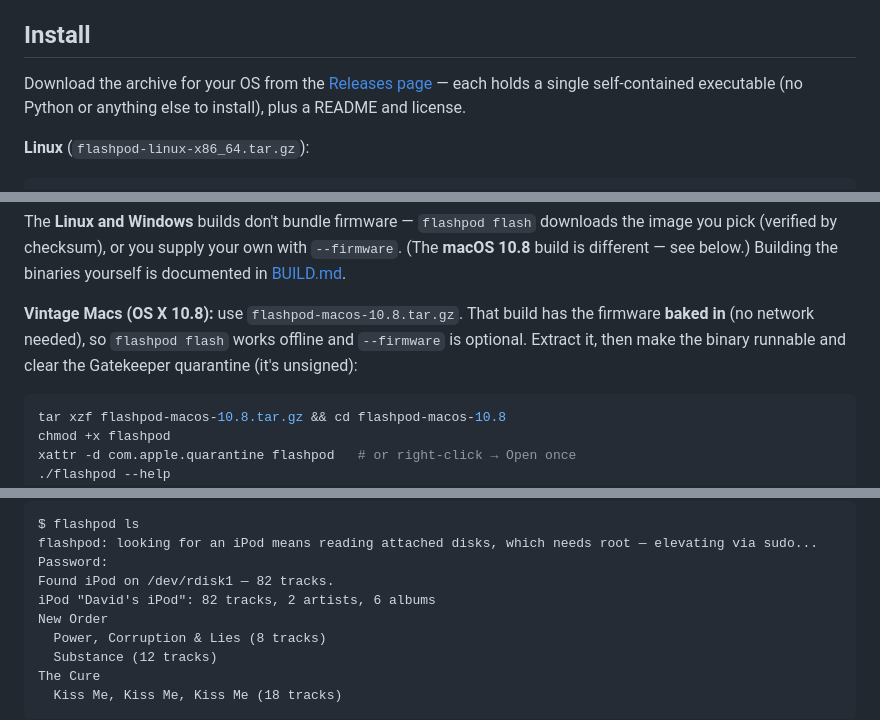
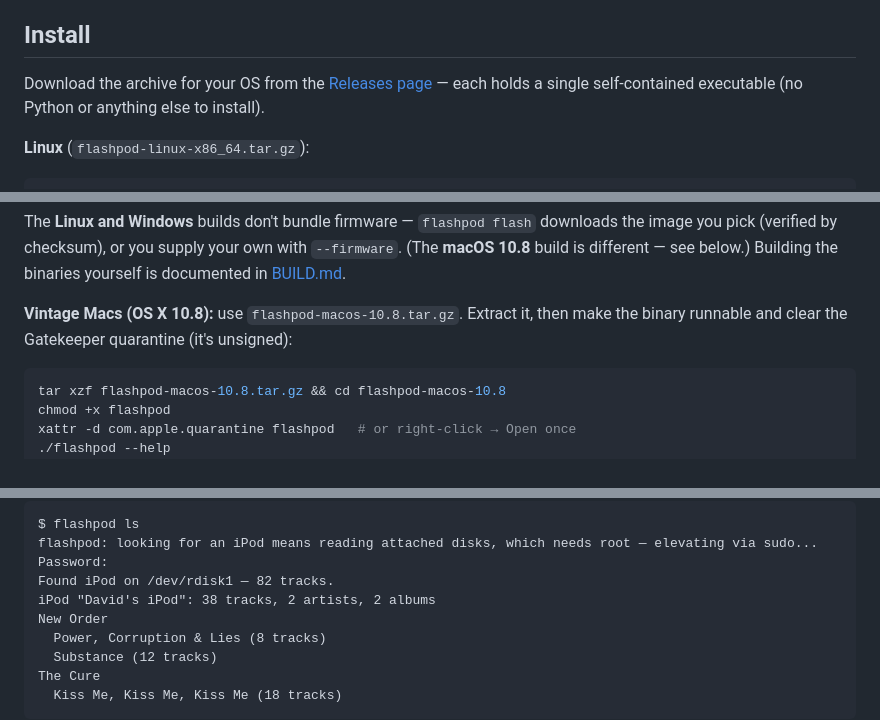
Before and after one commit to davidbarnhart/flashpod, a Markdown page: README.md, 3 parts joined by grey strips. Rendered like a GitHub page.

Commit message:
Revise README for better readability
Updated README to improve clarity and formatting.

````diff
--- a/README.md
+++ b/README.md
@@ -39,8 +40,7 @@ a modern machine and installed on the MacBook from there.
 
 Download the archive for your OS from the
 [Releases page](https://github.com/davidbarnhart/flashpod/releases) — each holds
-a single self-contained executable (no Python or anything else to install), plus
-a README and license.
+a single self-contained executable (no Python or anything else to install).
 
 **Linux** (`flashpod-linux-x86_64.tar.gz`):
 ```sh
@@ -58,10 +58,8 @@ downloads the image you pick (verified by checksum), or you supply your own with
 `--firmware`. (The **macOS 10.8** build is different — see below.) Building the
 binaries yourself is documented in [BUILD.md](BUILD.md).
 
-**Vintage Macs (OS X 10.8):** use `flashpod-macos-10.8.tar.gz`. That build has
-the firmware **baked in** (no network needed), so `flashpod flash` works
-offline and `--firmware` is optional. Extract it, then make the binary runnable
-and clear the Gatekeeper quarantine (it's unsigned):
+**Vintage Macs (OS X 10.8):** use `flashpod-macos-10.8.tar.gz`. Extract it,
+then make the binary runnable and clear the Gatekeeper quarantine (it's unsigned):
 
 ```sh
 tar xzf flashpod-macos-10.8.tar.gz && cd flashpod-macos-10.8
@@ -97,7 +95,7 @@ $ flashpod ls
 flashpod: looking for an iPod means reading attached disks, which needs root — elevating via sudo...
 Password:
 Found iPod on /dev/rdisk1 — 82 tracks.
-iPod "David's iPod": 82 tracks, 2 artists, 6 albums
+iPod "David's iPod": 38 tracks, 2 artists, 2 albums
 New Order
   Power, Corruption & Lies (8 tracks)
   Substance (12 tracks)
````
Also changed, not shown: other parts of README.md (+7 -6 lines).
